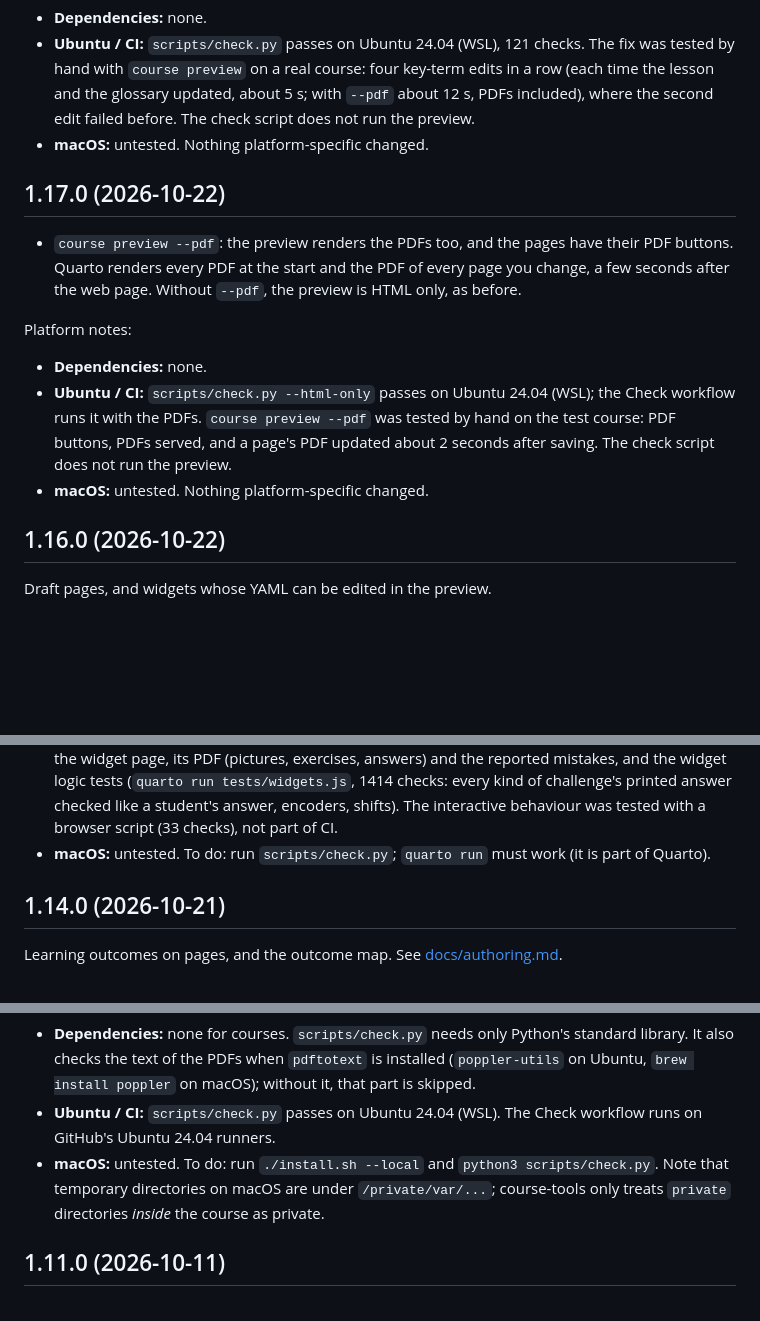
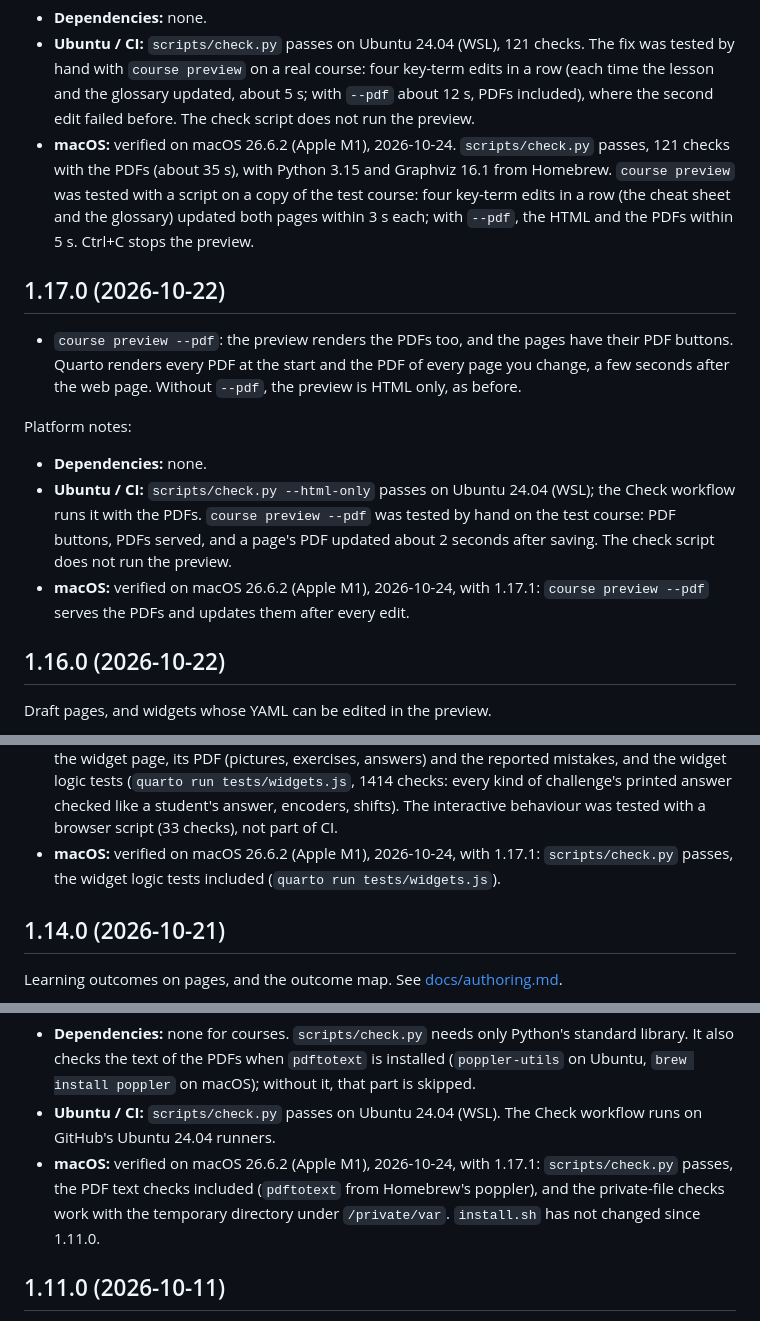
Before and after one commit to SaxionACS/course-tools, a Markdown page: CHANGELOG.md, 3 parts joined by grey strips. Rendered like a GitHub page; blank space fills up the shorter version.

```diff
--- a/CHANGELOG.md
+++ b/CHANGELOG.md
@@ -33,7 +33,12 @@ Platform notes:
   four key-term edits in a row (each time the lesson and the glossary
   updated, about 5 s; with `--pdf` about 12 s, PDFs included), where the
   second edit failed before. The check script does not run the preview.
-- **macOS:** untested. Nothing platform-specific changed.
+- **macOS:** verified on macOS 26.6.2 (Apple M1), 2026-10-24.
+  `scripts/check.py` passes, 121 checks with the PDFs (about 35 s), with
+  Python 3.15 and Graphviz 16.1 from Homebrew. `course preview` was tested
+  with a script on a copy of the test course: four key-term edits in a row
+  (the cheat sheet and the glossary) updated both pages within 3 s each; with
+  `--pdf`, the HTML and the PDFs within 5 s. Ctrl+C stops the preview.
 
 ## 1.17.0 (2026-10-22)
 
@@ -50,7 +55,8 @@ Platform notes:
   was tested by hand on the test course: PDF buttons, PDFs served, and a
   page's PDF updated about 2 seconds after saving. The check script does not
   run the preview.
-- **macOS:** untested. Nothing platform-specific changed.
+- **macOS:** verified on macOS 26.6.2 (Apple M1), 2026-10-24, with 1.17.1:
+  `course preview --pdf` serves the PDFs and updates them after every edit.
 
 ## 1.16.0 (2026-10-22)
 
@@ -120,8 +126,9 @@ Platform notes:
   printed answer checked like a student's answer, encoders, shifts). The
   interactive behaviour was tested with a browser script (33 checks), not
   part of CI.
-- **macOS:** untested. To do: run `scripts/check.py`; `quarto run` must work
-  (it is part of Quarto).
+- **macOS:** verified on macOS 26.6.2 (Apple M1), 2026-10-24, with 1.17.1:
+  `scripts/check.py` passes, the widget logic tests included
+  (`quarto run tests/widgets.js`).
 
 ## 1.14.0 (2026-10-21)
 
@@ -241,10 +248,10 @@ Platform notes:
   without it, that part is skipped.
 - **Ubuntu / CI:** `scripts/check.py` passes on Ubuntu 24.04 (WSL). The Check
   workflow runs on GitHub's Ubuntu 24.04 runners.
-- **macOS:** untested. To do: run `./install.sh --local` and
-  `python3 scripts/check.py`. Note that temporary directories on macOS are
-  under `/private/var/...`; course-tools only treats `private` directories
-  *inside* the course as private.
+- **macOS:** verified on macOS 26.6.2 (Apple M1), 2026-10-24, with 1.17.1:
+  `scripts/check.py` passes, the PDF text checks included (`pdftotext` from
+  Homebrew's poppler), and the private-file checks work with the temporary
+  directory under `/private/var`. `install.sh` has not changed since 1.11.0.
 
 ## 1.11.0 (2026-10-11)
 
```
Also changed, not shown: other parts of CHANGELOG.md (+8 -8 lines).
